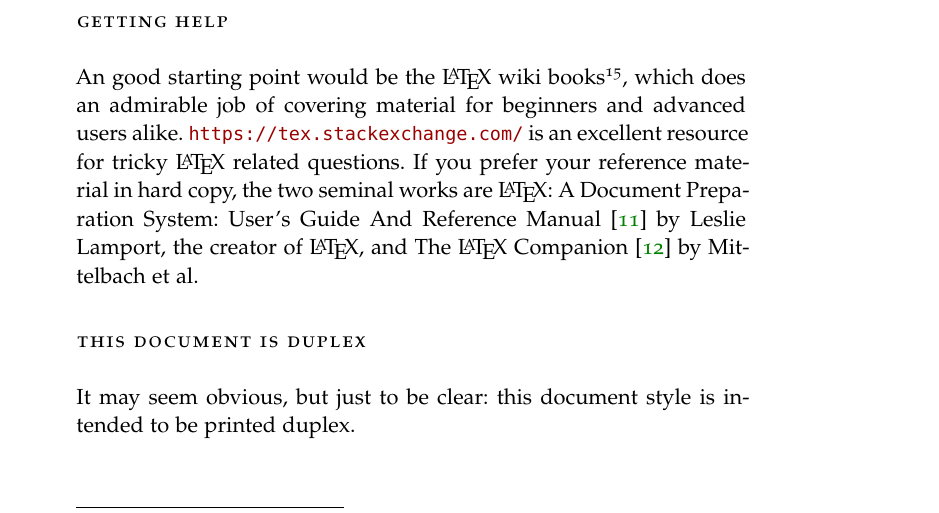
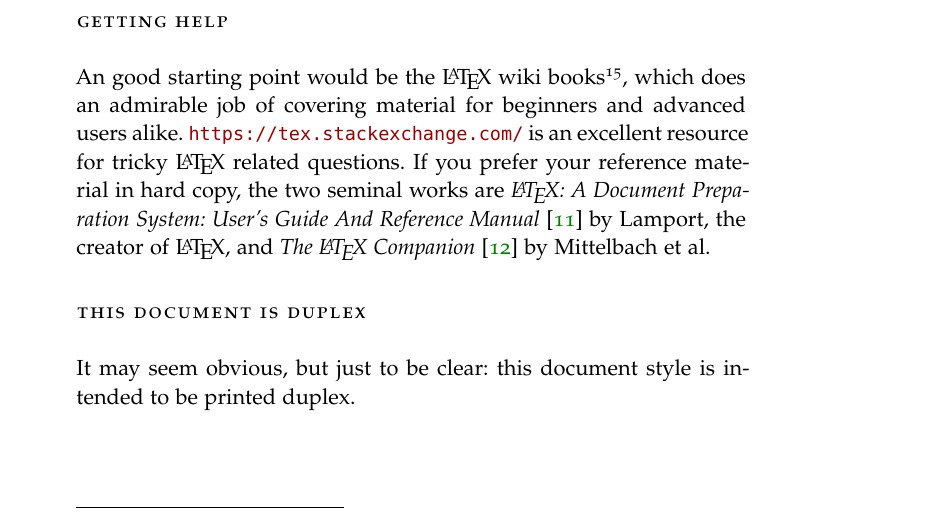
Before and after one commit to rajatdua/thesis-template, a LaTeX thesis (ClassicThesis.tex, which reads Chapters/Foreword.tex): part of page 16 of 65, cut so that both start at the same text. Compiled offline with pdfLaTeX; a missing font is replaced by an installed copy or a similar font.

Commit message:
why write authors' names when you have \citeauthor?

```diff
--- a/Chapters/Foreword.tex
+++ b/Chapters/Foreword.tex
@@ -95,11 +95,9 @@ books\footnote{\url{https://en.wikibooks.org/wiki/LaTeX} accessed 2018/6/27.}, w
 an admirable job of covering material for beginners and advanced users
 alike.  \url{https://tex.stackexchange.com/} is an excellent resource
 for tricky \LaTeX\ related questions. If you prefer your reference
-material in hard copy, the two seminal works are \LaTeX: A Document
-Preparation System: User's Guide And Reference
-Manual~\cite{Lamport1994:LADPSUGARM1994} by Leslie Lamport, the creator of \LaTeX,
-and The \LaTeX\ Companion~\cite{Mittelbach2004:TLC2004}
-by Mittelbach \etal
+material in hard copy, the two seminal works are \citetitle{Lamport1994:LADPSUGARM1994}~\cite{Lamport1994:LADPSUGARM1994} by \citeauthor{Lamport1994:LADPSUGARM1994}, the creator of \LaTeX,
+and \citetitle{Mittelbach2004:TLC2004}~\cite{Mittelbach2004:TLC2004}
+by \citeauthor{Mittelbach2004:TLC2004}.
 
 \section*{This Document is Duplex}
 \label{sec:print-this-docum}
```
